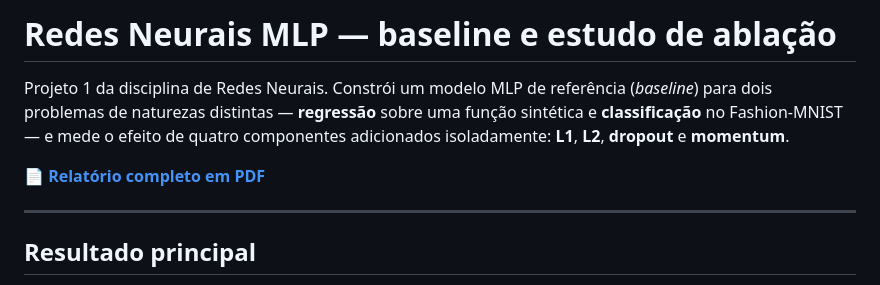
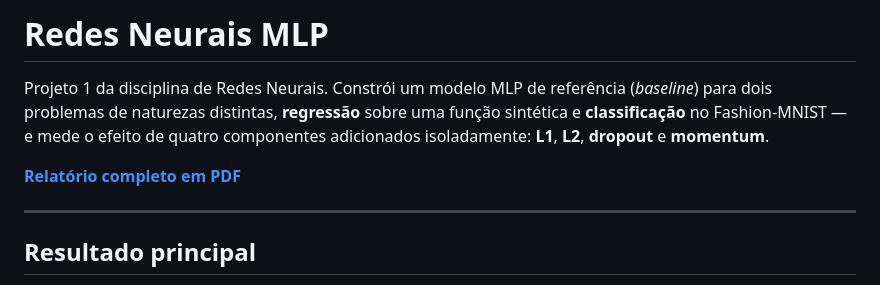
Before and after one commit to Arazoleo/ann-projeto1-mlp, a Markdown page: README.md, the part around the change. GitHub-like rendering.

Commit message:
Update README for project description and formatting
Correct formatting and improve clarity in the README.

```diff
--- a/README.md
+++ b/README.md
@@ -1,11 +1,11 @@
-# Redes Neurais MLP — baseline e estudo de ablação
+# Redes Neurais MLP
 
 Projeto 1 da disciplina de Redes Neurais. Constrói um modelo MLP de referência
-(*baseline*) para dois problemas de naturezas distintas — **regressão** sobre uma função
+(*baseline*) para dois problemas de naturezas distintas,  **regressão** sobre uma função
 sintética e **classificação** no Fashion-MNIST — e mede o efeito de quatro componentes
 adicionados isoladamente: **L1**, **L2**, **dropout** e **momentum**.
 
-📄 **[Relatório completo em PDF](relatorio.pdf)**
+**[Relatório completo em PDF](relatorio.pdf)**
 
 ---
 
```
